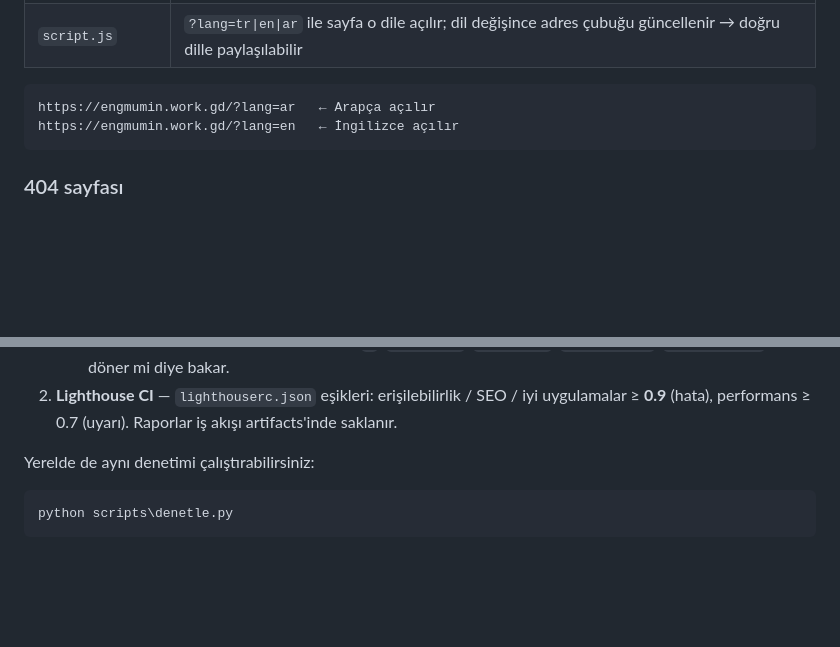
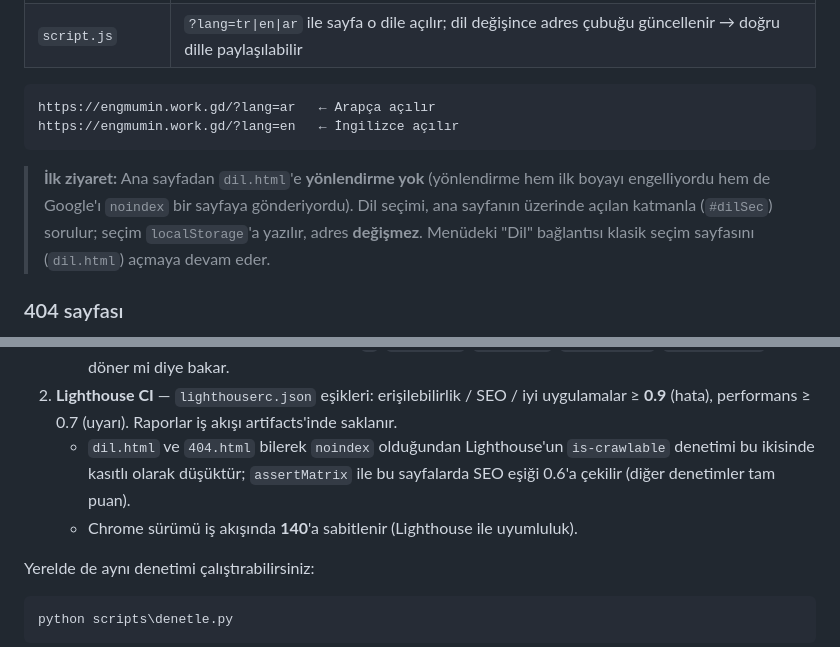
Before and after one commit to yfgd5179-debug/mumin2, a Markdown page: README.md, 2 parts joined by grey strips. Drawn GitHub-style; blank space fills up the shorter version.

Commit message:
otomatik guncelleme #47 - 2026-10-26 01:54:07

````diff
--- a/README.md
+++ b/README.md
@@ -119,6 +119,12 @@ https://engmumin.work.gd/?lang=ar   ← Arapça açılır
 https://engmumin.work.gd/?lang=en   ← İngilizce açılır
 ```
 
+> **İlk ziyaret:** Ana sayfadan `dil.html`'e **yönlendirme yok** (yönlendirme hem ilk
+> boyayı engelliyordu hem de Google'ı `noindex` bir sayfaya gönderiyordu). Dil seçimi,
+> ana sayfanın üzerinde açılan katmanla (`#dilSec`) sorulur; seçim `localStorage`'a
+> yazılır, adres **değişmez**. Menüdeki "Dil" bağlantısı klasik seçim sayfasını
+> (`dil.html`) açmaya devam eder.
+
 ### 404 sayfası
 
 `404.html` — üç dilde "Sayfa bulunamadı" ekranı, ana sayfa/dil seçici butonları ve
@@ -138,6 +144,10 @@ bölüm bağlantılarıyla. GitHub Pages yanlış adreslerde otomatik gösterir.
 2. **Lighthouse CI** — `lighthouserc.json` eşikleri:
    erişilebilirlik / SEO / iyi uygulamalar ≥ **0.9** (hata), performans ≥ 0.7 (uyarı).
    Raporlar iş akışı artifacts'inde saklanır.
+   - `dil.html` ve `404.html` bilerek `noindex` olduğundan Lighthouse'un
+     `is-crawlable` denetimi bu ikisinde kasıtlı olarak düşüktür; `assertMatrix`
+     ile bu sayfalarda SEO eşiği 0.6'a çekilir (diğer denetimler tam puan).
+   - Chrome sürümü iş akışında **140**'a sabitlenir (Lighthouse ile uyumluluk).
 
 Yerelde de aynı denetimi çalıştırabilirsiniz:
 
````
